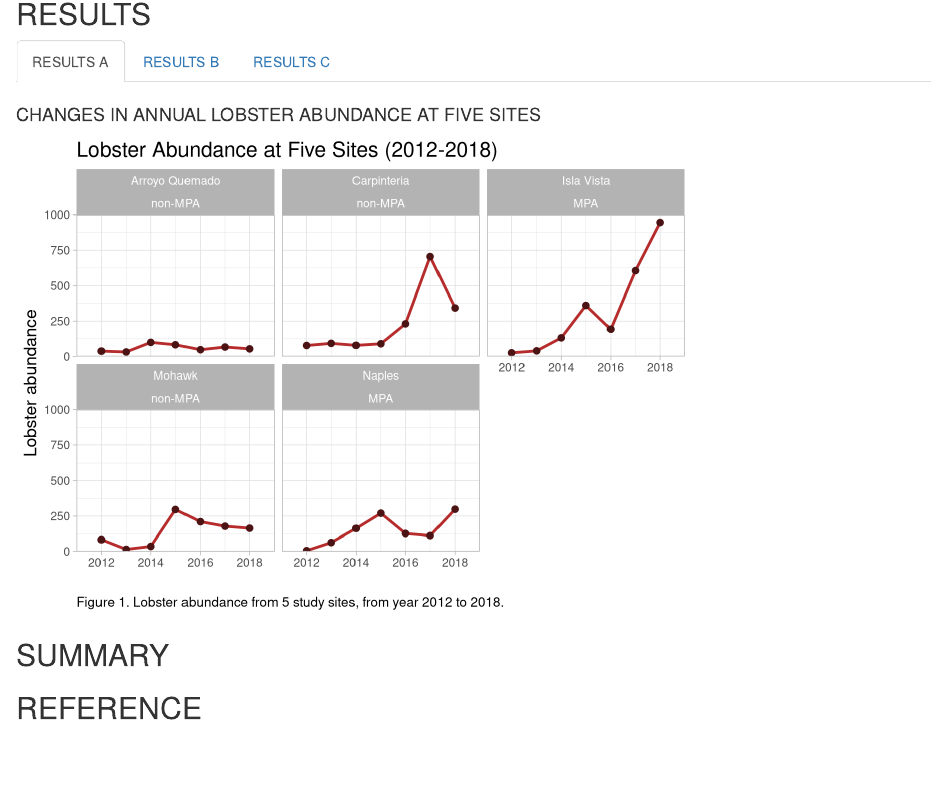
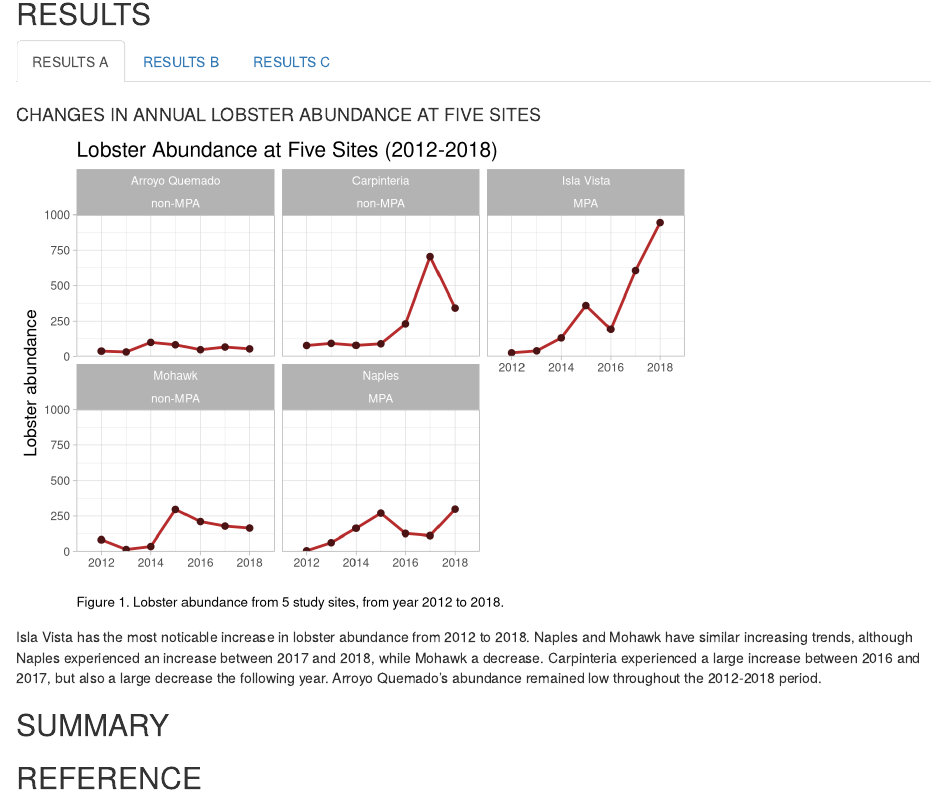
Before and after one commit to ruiheng-jin/esm-206-a4, an R Markdown document (a4_full_report_v2.Rmd): the page in a window 1100 px wide, from 360 px down. Rendered offline with R 4.5, knitr and Pandoc, with nearby package versions; some code elsewhere in the file could not run offline; column names are cleaned by a stand-in for the janitor package.

Commit message:
added analysis for result A

````diff
--- a/a4_full_report_v2.Rmd
+++ b/a4_full_report_v2.Rmd
@@ -81,7 +81,7 @@ ggplot(lob_yr_site, aes(x = year, y = n)) +
   theme(plot.caption = element_text(hjust = 0, size = 10),
         title = element_text(size = 13))
 ```
-
+Isla Vista has the most noticable increase in lobster abundance from 2012 to 2018. Naples and Mohawk have similar increasing trends, although Naples experienced an increase between 2017 and 2018, while Mohawk a decrease. Carpinteria experienced a large increase between 2016 and 2017, but also a large decrease the following year. Arroyo Quemado's abundance remained low throughout the 2012-2018 period.
 
 ### RESULTS B
 #### SHIFTS IN LOBSTER SIZE DISTRIBUTION FROM 2012 TO 2018
````
